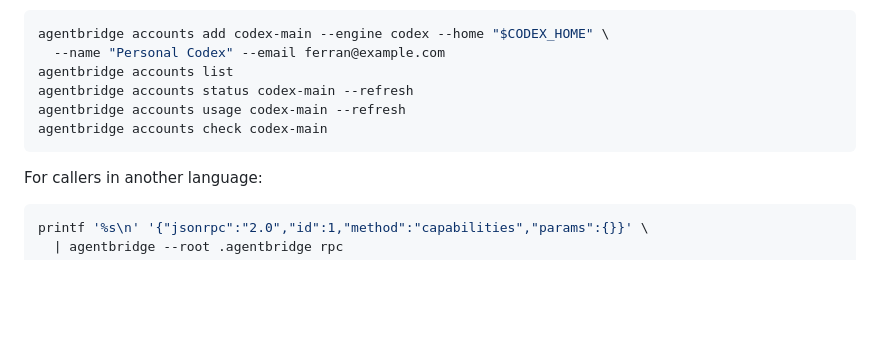
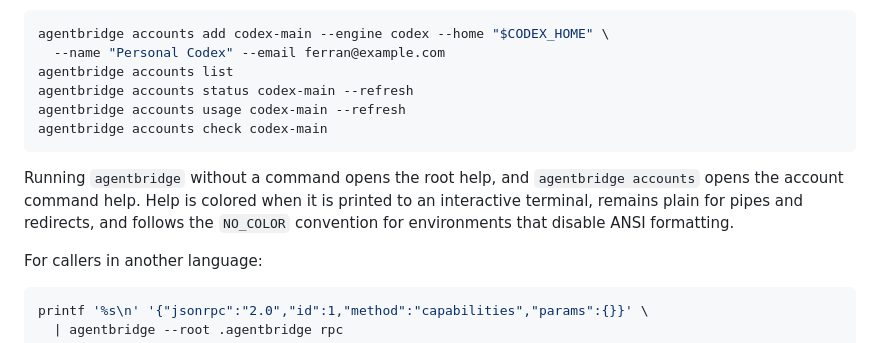
Before and after one commit to FerriBaltimore/agentbridge, a Markdown page: README.md, the part around the change. Drawn GitHub-style; blank space fills up the shorter version.

Commit message:
docs: describe cli help output

````diff
--- a/README.md
+++ b/README.md
@@ -65,6 +65,12 @@ agentbridge accounts usage codex-main --refresh
 agentbridge accounts check codex-main
 ```
 
+Running `agentbridge` without a command opens the root help, and
+`agentbridge accounts` opens the account command help. Help is colored when it
+is printed to an interactive terminal, remains plain for pipes and redirects,
+and follows the `NO_COLOR` convention for environments that disable ANSI
+formatting.
+
 For callers in another language:
 
 ```bash
````
